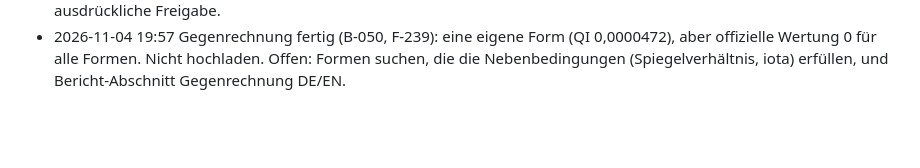
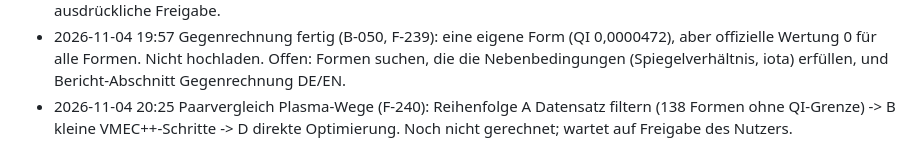
Before and after one commit to ThomasSchmiegelt/stellarator-design, a Markdown page: ERINNERUNGEN.md, the part around the change. Drawn GitHub-style; blank space fills up the shorter version.

Commit message:
Paarvergleich Wege zum funktionierenden Plasma (F-240)
Co-Authored-By: Claude Sonnet 5.5 <noreply@anthropic.com>

```diff
--- a/ERINNERUNGEN.md
+++ b/ERINNERUNGEN.md
@@ -759,3 +759,4 @@ sim/invers/qi_* (Prüfläufe) sind eigene Zwischenstände, dürfen nach Bericht
 - 2026-11-04 19:01 Nutzerfrage Wechselwirkung der Parameter (F-236): Plan A Modell-Wechselwirkung, B VMEC++-Gegenprobe, C Kennzahlen-Rückkopplung. Wartet auf Freigabe.
 - 2026-11-04 19:14 Nutzer: Upload nur mit Eigenem (F-238). Plasma: noch nichts Eigenes. Opus-Agent rechnet Surrogat-Kandidaten mit VMEC++ gegen (Bericht docs/recherche/qi_tragwerk/opus_gegenrechnung.md). Nichts hochladen ohne ausdrückliche Freigabe.
 - 2026-11-04 19:57 Gegenrechnung fertig (B-050, F-239): eine eigene Form (QI 0,0000472), aber offizielle Wertung 0 für alle Formen. Nicht hochladen. Offen: Formen suchen, die die Nebenbedingungen (Spiegelverhältnis, iota) erfüllen, und Bericht-Abschnitt Gegenrechnung DE/EN.
+- 2026-11-04 20:25 Paarvergleich Plasma-Wege (F-240): Reihenfolge A Datensatz filtern (138 Formen ohne QI-Grenze) -> B kleine VMEC++-Schritte -> D direkte Optimierung. Noch nicht gerechnet; wartet auf Freigabe des Nutzers.
```
Also changed, not shown: 1 other file.
